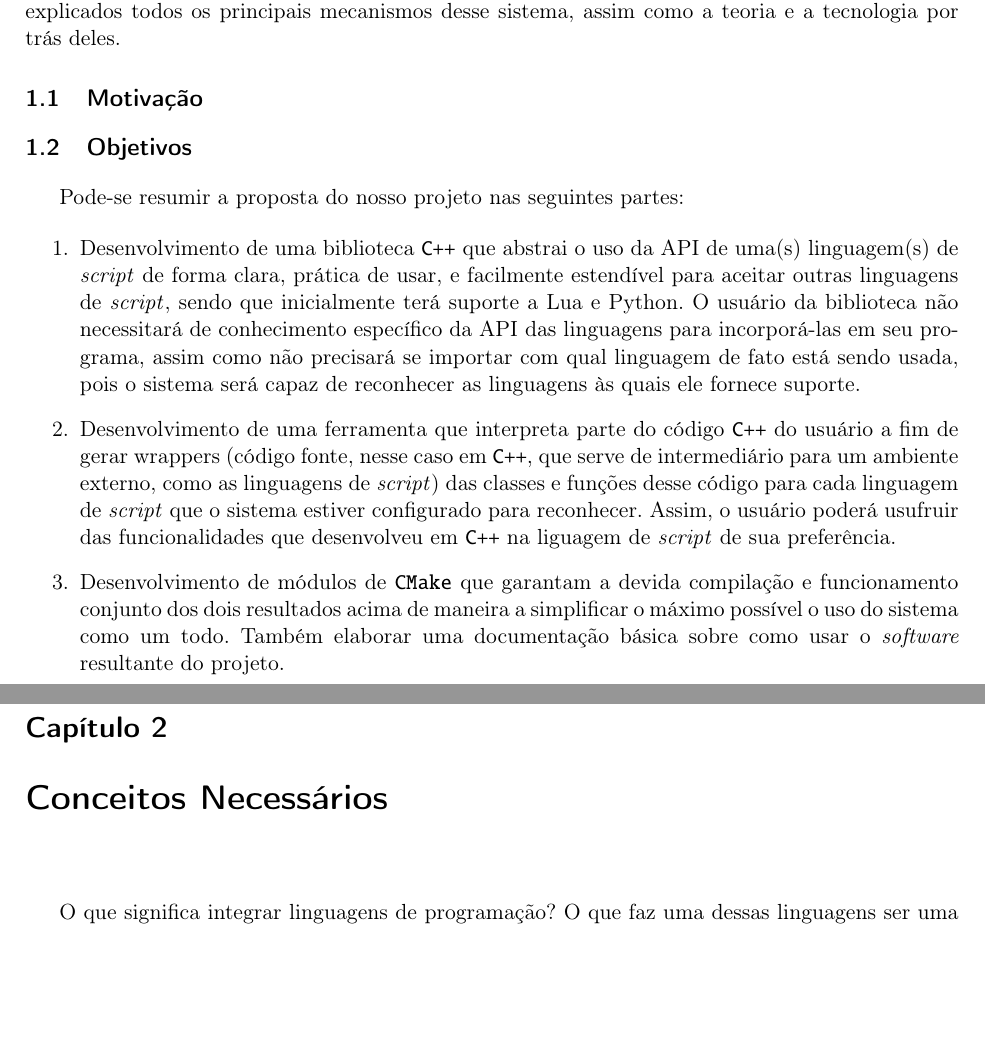
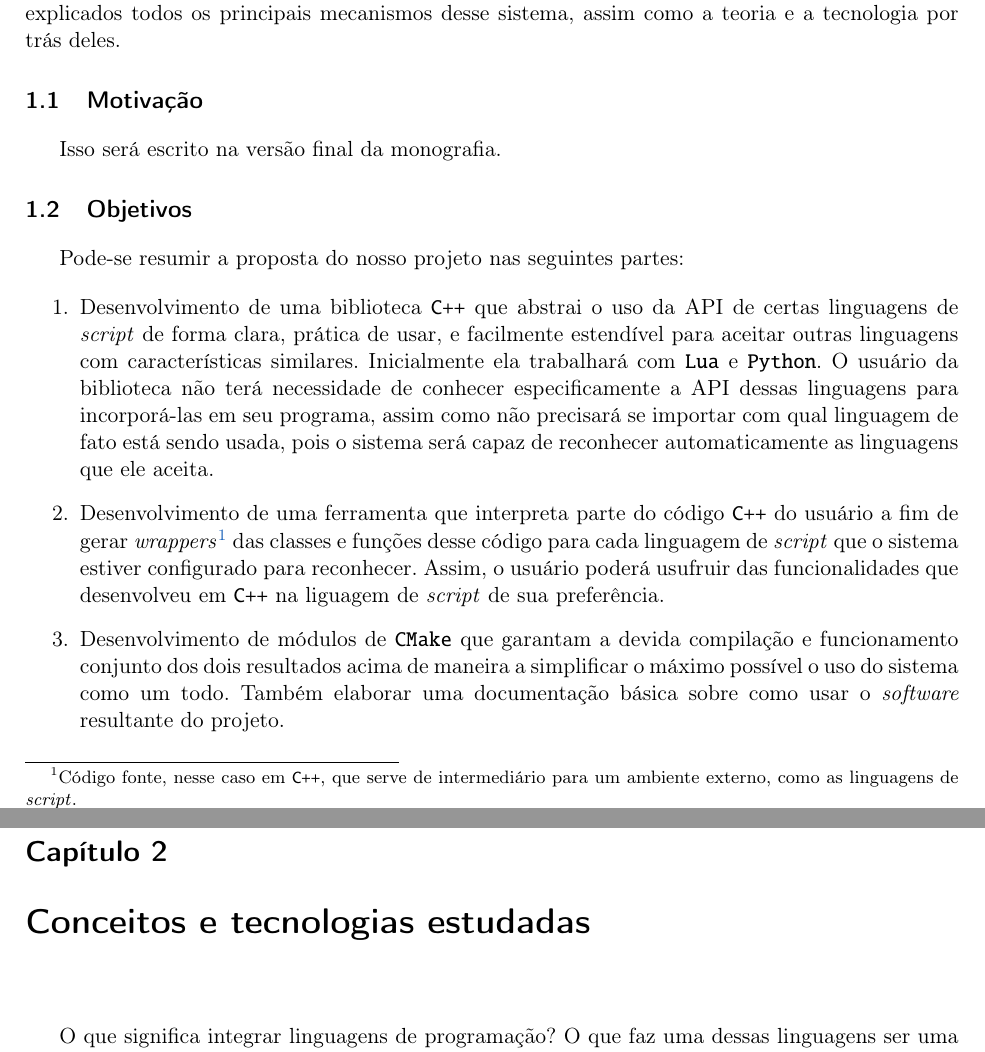
Before and after one commit to Kazuo256/ouroboros-monograph, a LaTeX book (monografia.tex, which reads cap-conceitos.tex, parte-intro.tex): two parts of pages 9 and 13 of 41, joined at a grey line, cut so that both start at the same text, the shorter picture padded with empty space. Compiled offline with pdfLaTeX.

Commit message:
Revisei a introdução.

```diff
--- a/cap-conceitos.tex
+++ b/cap-conceitos.tex
@@ -1,5 +1,5 @@
 
-\chapter{Conceitos Necessários}
+\chapter{Conceitos e tecnologias estudadas}
 \label{cap:conceitos}
 
   O que significa integrar linguagens de programação? O que faz uma dessas
--- a/parte-intro.tex
+++ b/parte-intro.tex
@@ -23,30 +23,38 @@ tecnologia por trás deles.
 \section{Motivação}
 \label{sec:intr:motivacao}
 
+Isso será escrito na versão final da monografia.
+
 \section{Objetivos}
 \label{sec:intr:objetivos}
 
 Pode-se resumir a proposta do nosso projeto nas seguintes partes:
 
 \begin{enumerate}
-  \item Desenvolvimento de uma biblioteca \CXX{} que abstrai o uso da API de uma(s)
-        linguagem(s) de \script{} de forma clara, prática de usar, e facilmente
-        estendível para aceitar outras linguagens de \script{}, sendo que
-        inicialmente terá suporte a Lua e Python. O usuário da biblioteca não
-        necessitará de conhecimento específico da API das linguagens para
-        incorporá-las em seu programa, assim como não precisará se importar com
-        qual linguagem de fato está sendo usada, pois o sistema será capaz de
-        reconhecer as linguagens às quais ele fornece suporte.
-  \item Desenvolvimento de uma ferramenta que interpreta parte do código \CXX{} do
-        usuário a fim de gerar wrappers (código fonte, nesse caso em \CXX{}, que
-        serve de intermediário para um ambiente externo, como as linguagens de
-        \script{}) das classes e funções desse código para cada linguagem de \script{}
-        que o sistema estiver configurado para reconhecer. Assim, o usuário
-        poderá usufruir das funcionalidades que desenvolveu em \CXX{} na liguagem
-        de \script{} de sua preferência.
+  \item Desenvolvimento de uma biblioteca \CXX{} que abstrai o uso da API de
+        certas linguagens de \script{} de forma clara, prática de usar, e
+        facilmente estendível para aceitar outras linguagens com características
+        similares. Inicialmente ela trabalhará com \lang{Lua} e \lang{Python}. O
+        usuário da biblioteca não terá necessidade de conhecer especificamente a
+        API dessas linguagens para incorporá-las em seu programa, assim como não
+        precisará se importar com qual linguagem de fato está sendo usada, pois
+        o sistema será capaz de reconhecer automaticamente as linguagens que ele
+        aceita.
+  \item Desenvolvimento de uma ferramenta que interpreta parte do código \CXX{}
+        do usuário a fim de gerar \emph{wrappers}\footnotemark{} das classes e
+        funções desse código para cada linguagem de \script{} que o sistema
+        estiver configurado para reconhecer. Assim, o usuário poderá usufruir
+        das funcionalidades que desenvolveu em \CXX{} na liguagem de \script{}
+        de sua preferência.
   \item Desenvolvimento de módulos de \lang{CMake} que garantam a devida
         compilação e funcionamento conjunto dos dois resultados acima de maneira
         a simplificar o máximo possível o uso do sistema como um todo. Também
         elaborar uma documentação básica sobre como usar o \emph{software}
         resultante do projeto.
+
 \end{enumerate}
+
+\footnotetext{
+  Código fonte, nesse caso em \CXX{}, que serve de intermediário para um
+  ambiente externo, como as linguagens de \script{}.
+}
```
